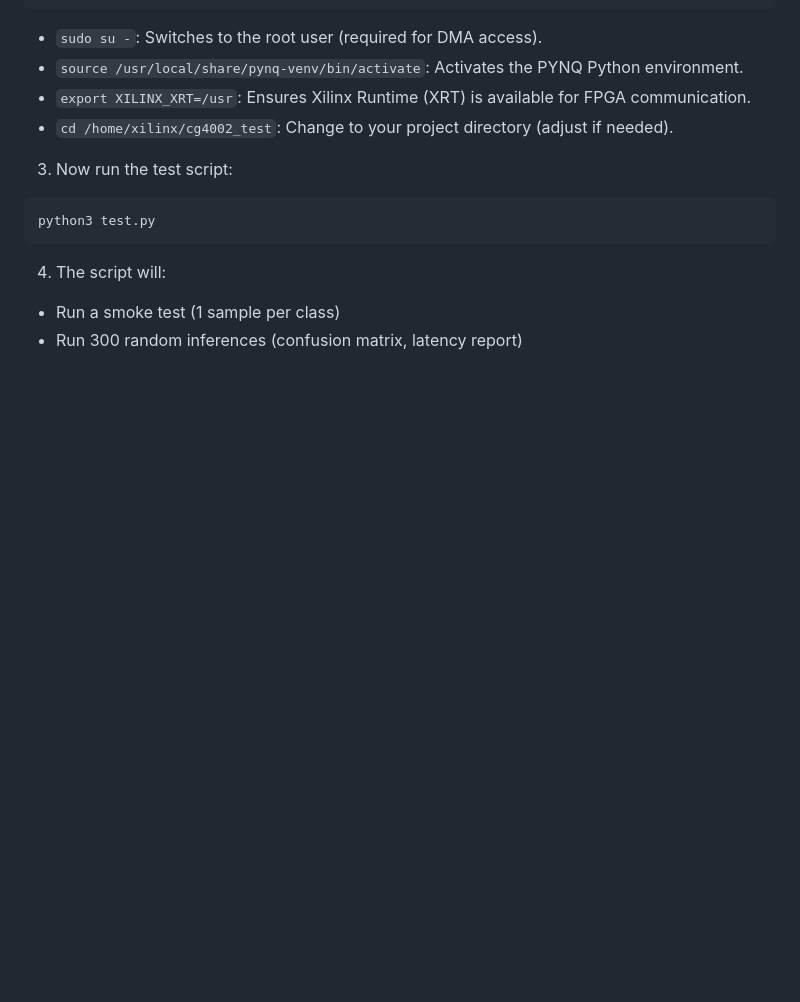
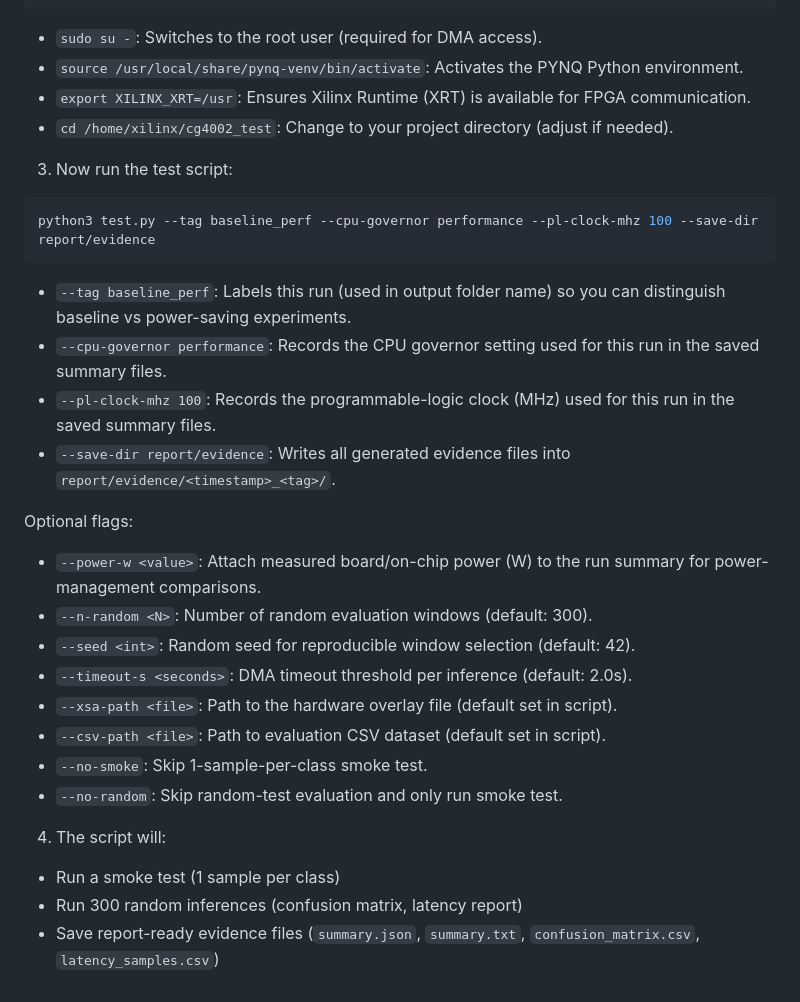
Before and after one commit to Luo-Z-Y/CG4002-AI, a Markdown page: README.md, the part around the change. Drawn GitHub-style; blank space fills up the shorter version.

Commit message:
Add power experiment flags to test

````diff
--- a/README.md
+++ b/README.md
@@ -133,8 +133,23 @@ We use Vitis HLS directives to maximize Ultra96 performance:
   - `cd /home/xilinx/cg4002_test`: Change to your project directory (adjust if needed).
 3. Now run the test script:
   ```bash
-  python3 test.py
+  python3 test.py --tag baseline_perf --cpu-governor performance --pl-clock-mhz 100 --save-dir report/evidence
   ```
+  - `--tag baseline_perf`: Labels this run (used in output folder name) so you can distinguish baseline vs power-saving experiments.
+  - `--cpu-governor performance`: Records the CPU governor setting used for this run in the saved summary files.
+  - `--pl-clock-mhz 100`: Records the programmable-logic clock (MHz) used for this run in the saved summary files.
+  - `--save-dir report/evidence`: Writes all generated evidence files into `report/evidence/<timestamp>_<tag>/`.
+
+  Optional flags:
+  - `--power-w <value>`: Attach measured board/on-chip power (W) to the run summary for power-management comparisons.
+  - `--n-random <N>`: Number of random evaluation windows (default: 300).
+  - `--seed <int>`: Random seed for reproducible window selection (default: 42).
+  - `--timeout-s <seconds>`: DMA timeout threshold per inference (default: 2.0s).
+  - `--xsa-path <file>`: Path to the hardware overlay file (default set in script).
+  - `--csv-path <file>`: Path to evaluation CSV dataset (default set in script).
+  - `--no-smoke`: Skip 1-sample-per-class smoke test.
+  - `--no-random`: Skip random-test evaluation and only run smoke test.
 4. The script will:
   - Run a smoke test (1 sample per class)
   - Run 300 random inferences (confusion matrix, latency report)
+  - Save report-ready evidence files (`summary.json`, `summary.txt`, `confusion_matrix.csv`, `latency_samples.csv`)
````
